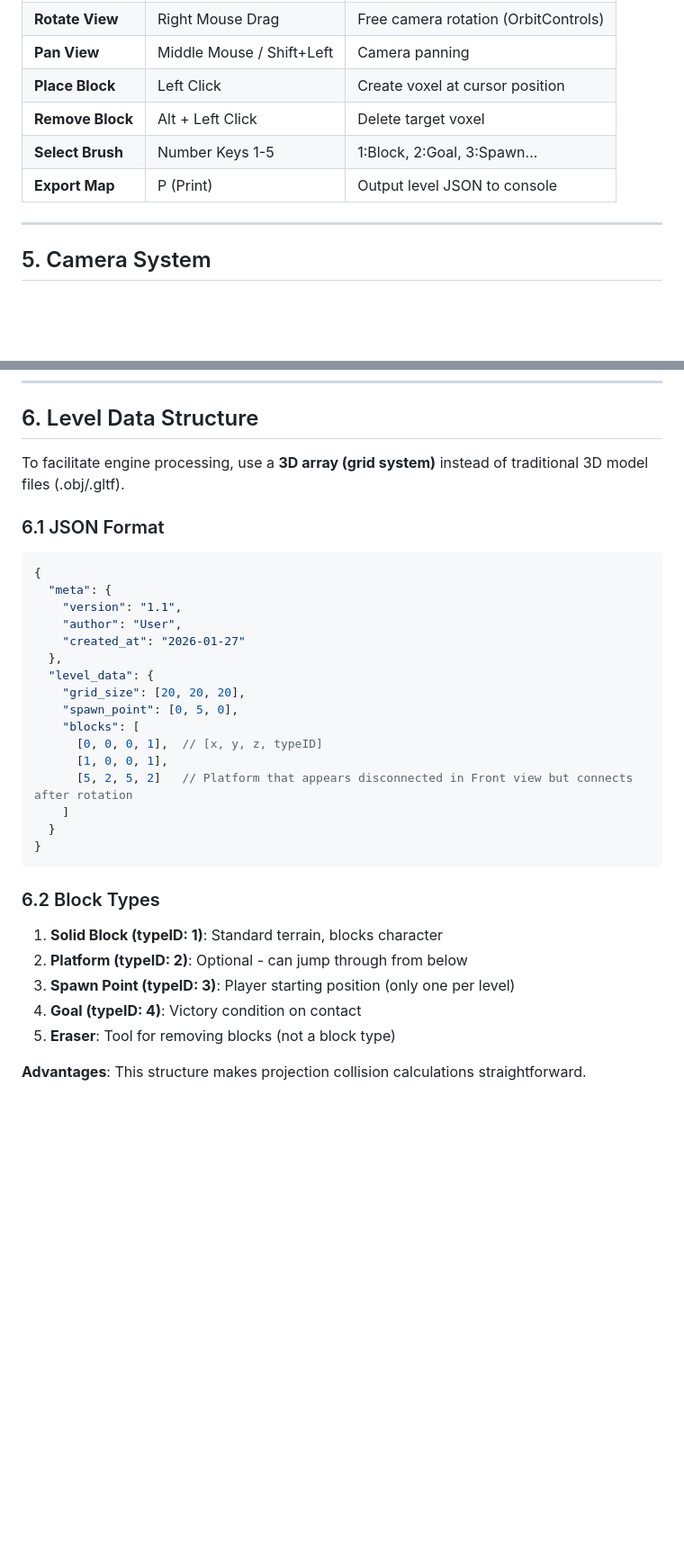
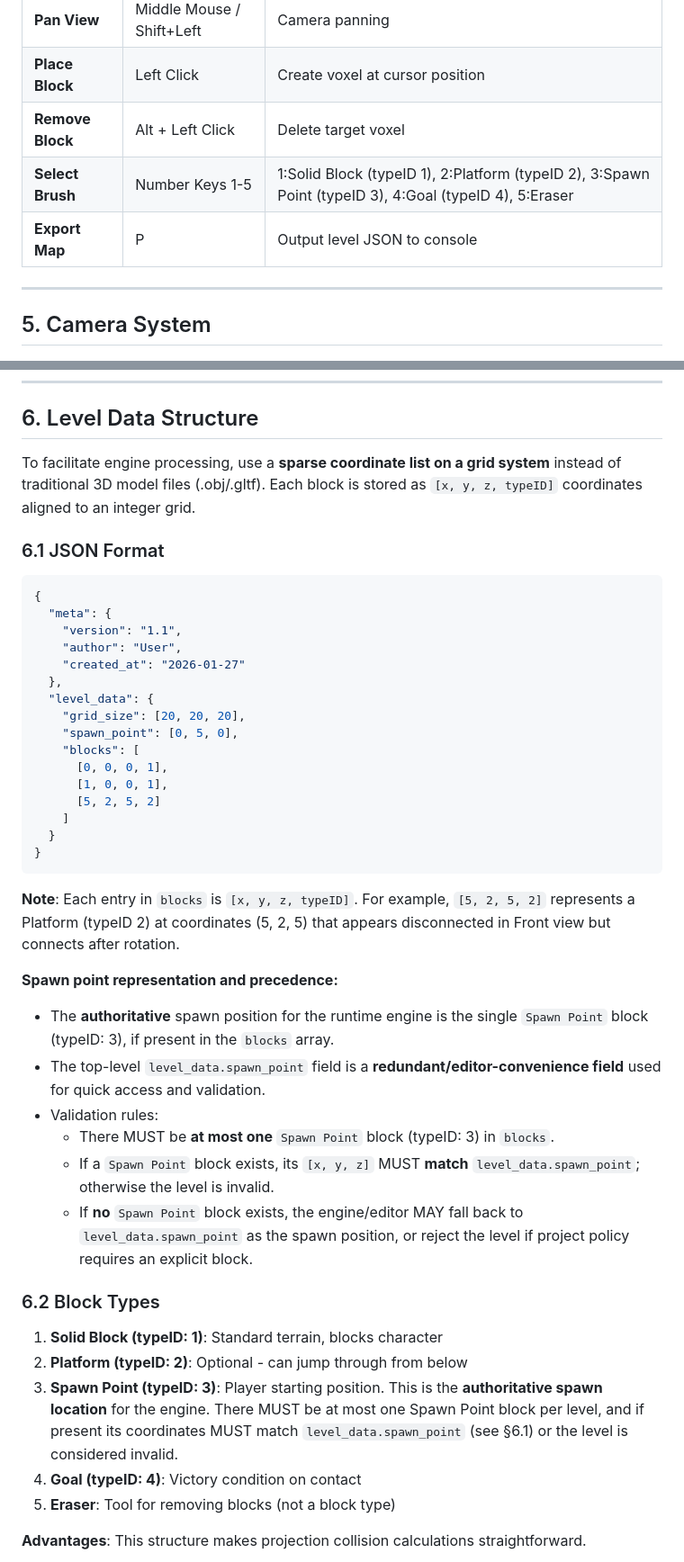
Before and after one commit to tanghoong/Project-Orthographic-Projection-Web-Demo, a Markdown page: docs/PRD.md, 2 parts joined by grey strips. Shown at 90% size. Rendered like a GitHub page; blank space fills up the shorter version.

Commit message:
Fix JSON format, clarify data structures, and align control mappings
Co-authored-by: tanghoong <4799387+tanghoong@users.noreply.github.com>

````diff
--- a/docs/PRD.md
+++ b/docs/PRD.md
@@ -125,8 +125,8 @@ Assume character is at position `(charX, charY, charZ)`:
 | **Pan View** | Middle Mouse / Shift+Left | Camera panning |
 | **Place Block** | Left Click | Create voxel at cursor position |
 | **Remove Block** | Alt + Left Click | Delete target voxel |
-| **Select Brush** | Number Keys 1-5 | 1:Block, 2:Goal, 3:Spawn... |
-| **Export Map** | P (Print) | Output level JSON to console |
+| **Select Brush** | Number Keys 1-5 | 1:Solid Block (typeID 1), 2:Platform (typeID 2), 3:Spawn Point (typeID 3), 4:Goal (typeID 4), 5:Eraser |
+| **Export Map** | P | Output level JSON to console |
 
 ---
 
@@ -147,7 +147,7 @@ Assume character is at position `(charX, charY, charZ)`:
 
 ## 6. Level Data Structure
 
-To facilitate engine processing, use a **3D array (grid system)** instead of traditional 3D model files (.obj/.gltf).
+To facilitate engine processing, use a **sparse coordinate list on a grid system** instead of traditional 3D model files (.obj/.gltf). Each block is stored as `[x, y, z, typeID]` coordinates aligned to an integer grid.
 
 ### 6.1 JSON Format
 
@@ -162,19 +162,30 @@ To facilitate engine processing, use a **3D array (grid system)** instead of tra
     "grid_size": [20, 20, 20],
     "spawn_point": [0, 5, 0],
     "blocks": [
-      [0, 0, 0, 1],  // [x, y, z, typeID]
+      [0, 0, 0, 1],
       [1, 0, 0, 1],
-      [5, 2, 5, 2]   // Platform that appears disconnected in Front view but connects after rotation
+      [5, 2, 5, 2]
     ]
   }
 }
 ```
 
+**Note**: Each entry in `blocks` is `[x, y, z, typeID]`. For example, `[5, 2, 5, 2]` represents a Platform (typeID 2) at coordinates (5, 2, 5) that appears disconnected in Front view but connects after rotation.
+
+**Spawn point representation and precedence:**
+
+- The **authoritative** spawn position for the runtime engine is the single `Spawn Point` block (typeID: 3), if present in the `blocks` array.
+- The top-level `level_data.spawn_point` field is a **redundant/editor-convenience field** used for quick access and validation.
+- Validation rules:
+  - There MUST be **at most one** `Spawn Point` block (typeID: 3) in `blocks`.
+  - If a `Spawn Point` block exists, its `[x, y, z]` MUST **match** `level_data.spawn_point`; otherwise the level is invalid.
+  - If **no** `Spawn Point` block exists, the engine/editor MAY fall back to `level_data.spawn_point` as the spawn position, or reject the level if project policy requires an explicit block.
+
 ### 6.2 Block Types
 
 1. **Solid Block (typeID: 1)**: Standard terrain, blocks character
 2. **Platform (typeID: 2)**: Optional - can jump through from below
-3. **Spawn Point (typeID: 3)**: Player starting position (only one per level)
+3. **Spawn Point (typeID: 3)**: Player starting position. This is the **authoritative spawn location** for the engine. There MUST be at most one Spawn Point block per level, and if present its coordinates MUST match `level_data.spawn_point` (see §6.1) or the level is considered invalid.
 4. **Goal (typeID: 4)**: Victory condition on contact
 5. **Eraser**: Tool for removing blocks (not a block type)
 
````
Also changed, not shown: other parts of docs/PRD.md (+1 -1 lines).
